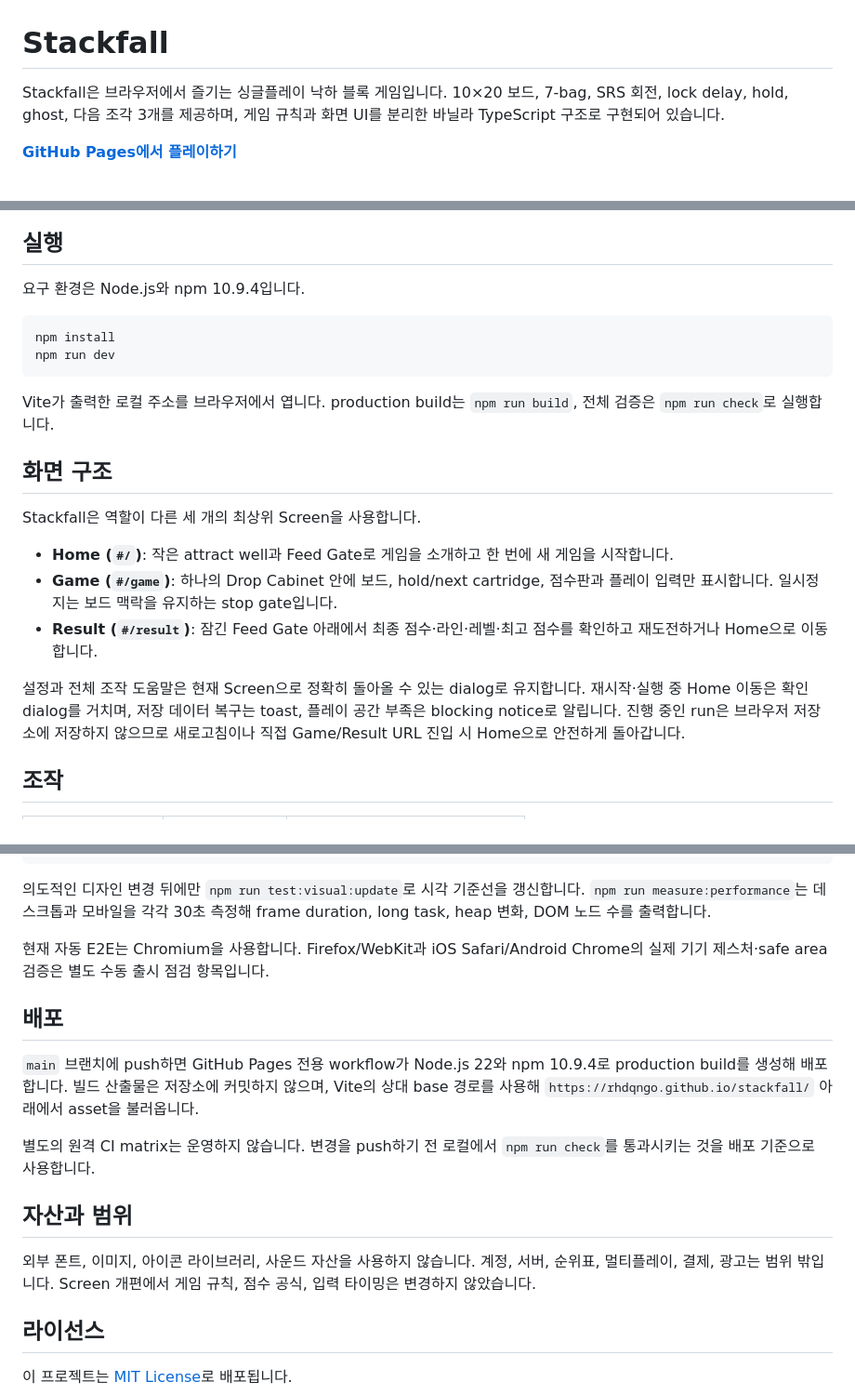
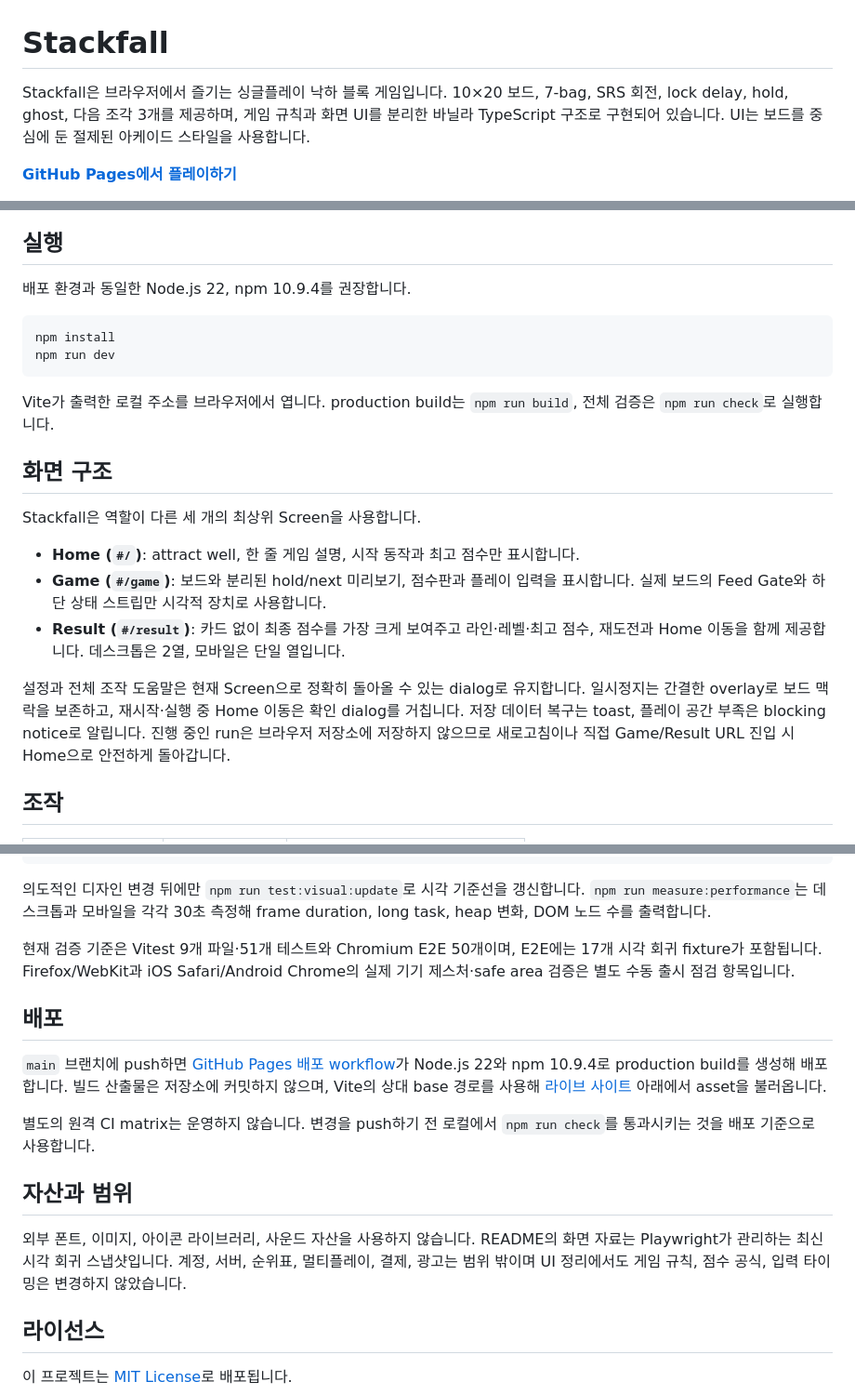
Before and after one commit to rhdqngo/stackfall, a Markdown page: README.md, 3 parts joined by grey strips. Shown at 93% size. GitHub-like rendering.

Commit message:
Update README for the current Stackfall release

````diff
--- a/README.md
+++ b/README.md
@@ -1,6 +1,6 @@
 # Stackfall
 
-Stackfall은 브라우저에서 즐기는 싱글플레이 낙하 블록 게임입니다. 10×20 보드, 7-bag, SRS 회전, lock delay, hold, ghost, 다음 조각 3개를 제공하며, 게임 규칙과 화면 UI를 분리한 바닐라 TypeScript 구조로 구현되어 있습니다.
+Stackfall은 브라우저에서 즐기는 싱글플레이 낙하 블록 게임입니다. 10×20 보드, 7-bag, SRS 회전, lock delay, hold, ghost, 다음 조각 3개를 제공하며, 게임 규칙과 화면 UI를 분리한 바닐라 TypeScript 구조로 구현되어 있습니다. UI는 보드를 중심에 둔 절제된 아케이드 스타일을 사용합니다.
 
 **[GitHub Pages에서 플레이하기](https://rhdqngo.github.io/stackfall/)**
 
@@ -8,7 +14,7 @@ Stackfall은 브라우저에서 즐기는 싱글플레이 낙하 블록 게임
 
 ## 실행
 
-요구 환경은 Node.js와 npm 10.9.4입니다.
+배포 환경과 동일한 Node.js 22, npm 10.9.4를 권장합니다.
 
 ```bash
 npm install
@@ -21,11 +27,11 @@ Vite가 출력한 로컬 주소를 브라우저에서 엽니다. production buil
 
 Stackfall은 역할이 다른 세 개의 최상위 Screen을 사용합니다.
 
-- **Home (`#/`)**: 작은 attract well과 Feed Gate로 게임을 소개하고 한 번에 새 게임을 시작합니다.
-- **Game (`#/game`)**: 하나의 Drop Cabinet 안에 보드, hold/next cartridge, 점수판과 플레이 입력만 표시합니다. 일시정지는 보드 맥락을 유지하는 stop gate입니다.
-- **Result (`#/result`)**: 잠긴 Feed Gate 아래에서 최종 점수·라인·레벨·최고 점수를 확인하고 재도전하거나 Home으로 이동합니다.
+- **Home (`#/`)**: attract well, 한 줄 게임 설명, 시작 동작과 최고 점수만 표시합니다.
+- **Game (`#/game`)**: 보드와 분리된 hold/next 미리보기, 점수판과 플레이 입력을 표시합니다. 실제 보드의 Feed Gate와 하단 상태 스트립만 시각적 장치로 사용합니다.
+- **Result (`#/result`)**: 카드 없이 최종 점수를 가장 크게 보여주고 라인·레벨·최고 점수, 재도전과 Home 이동을 함께 제공합니다. 데스크톱은 2열, 모바일은 단일 열입니다.
 
-설정과 전체 조작 도움말은 현재 Screen으로 정확히 돌아올 수 있는 dialog로 유지합니다. 재시작·실행 중 Home 이동은 확인 dialog를 거치며, 저장 데이터 복구는 toast, 플레이 공간 부족은 blocking notice로 알립니다. 진행 중인 run은 브라우저 저장소에 저장하지 않으므로 새로고침이나 직접 Game/Result URL 진입 시 Home으로 안전하게 돌아갑니다.
+설정과 전체 조작 도움말은 현재 Screen으로 정확히 돌아올 수 있는 dialog로 유지합니다. 일시정지는 간결한 overlay로 보드 맥락을 보존하고, 재시작·실행 중 Home 이동은 확인 dialog를 거칩니다. 저장 데이터 복구는 toast, 플레이 공간 부족은 blocking notice로 알립니다. 진행 중인 run은 브라우저 저장소에 저장하지 않으므로 새로고침이나 직접 Game/Result URL 진입 시 Home으로 안전하게 돌아갑니다.
 
 ## 조작
 
@@ -90,17 +96,17 @@ npm run check
 
 의도적인 디자인 변경 뒤에만 `npm run test:visual:update`로 시각 기준선을 갱신합니다. `npm run measure:performance`는 데스크톱과 모바일을 각각 30초 측정해 frame duration, long task, heap 변화, DOM 노드 수를 출력합니다.
 
-현재 자동 E2E는 Chromium을 사용합니다. Firefox/WebKit과 iOS Safari/Android Chrome의 실제 기기 제스처·safe area 검증은 별도 수동 출시 점검 항목입니다.
+현재 검증 기준은 Vitest 9개 파일·51개 테스트와 Chromium E2E 50개이며, E2E에는 17개 시각 회귀 fixture가 포함됩니다. Firefox/WebKit과 iOS Safari/Android Chrome의 실제 기기 제스처·safe area 검증은 별도 수동 출시 점검 항목입니다.
 
 ## 배포
 
-`main` 브랜치에 push하면 GitHub Pages 전용 workflow가 Node.js 22와 npm 10.9.4로 production build를 생성해 배포합니다. 빌드 산출물은 저장소에 커밋하지 않으며, Vite의 상대 base 경로를 사용해 `https://rhdqngo.github.io/stackfall/` 아래에서 asset을 불러옵니다.
+`main` 브랜치에 push하면 [GitHub Pages 배포 workflow](https://github.com/rhdqngo/stackfall/actions/workflows/deploy-pages.yml)가 Node.js 22와 npm 10.9.4로 production build를 생성해 배포합니다. 빌드 산출물은 저장소에 커밋하지 않으며, Vite의 상대 base 경로를 사용해 [라이브 사이트](https://rhdqngo.github.io/stackfall/) 아래에서 asset을 불러옵니다.
 
 별도의 원격 CI matrix는 운영하지 않습니다. 변경을 push하기 전 로컬에서 `npm run check`를 통과시키는 것을 배포 기준으로 사용합니다.
 
 ## 자산과 범위
 
-외부 폰트, 이미지, 아이콘 라이브러리, 사운드 자산을 사용하지 않습니다. 계정, 서버, 순위표, 멀티플레이, 결제, 광고는 범위 밖입니다. Screen 개편에서 게임 규칙, 점수 공식, 입력 타이밍은 변경하지 않았습니다.
+외부 폰트, 이미지, 아이콘 라이브러리, 사운드 자산을 사용하지 않습니다. README의 화면 자료는 Playwright가 관리하는 최신 시각 회귀 스냅샷입니다. 계정, 서버, 순위표, 멀티플레이, 결제, 광고는 범위 밖이며 UI 정리에서도 게임 규칙, 점수 공식, 입력 타이밍은 변경하지 않았습니다.
 
 ## 라이선스
 
````
Also changed, not shown: other parts of README.md (+7 -1 lines), docs/notes/handoff.md (+8 -0 lines).
